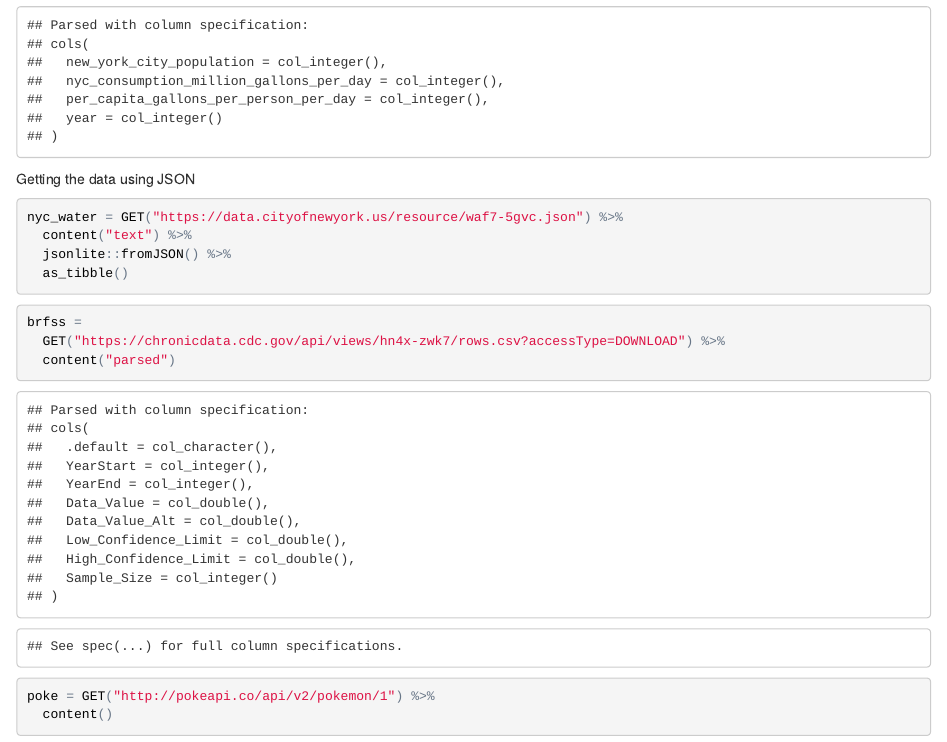
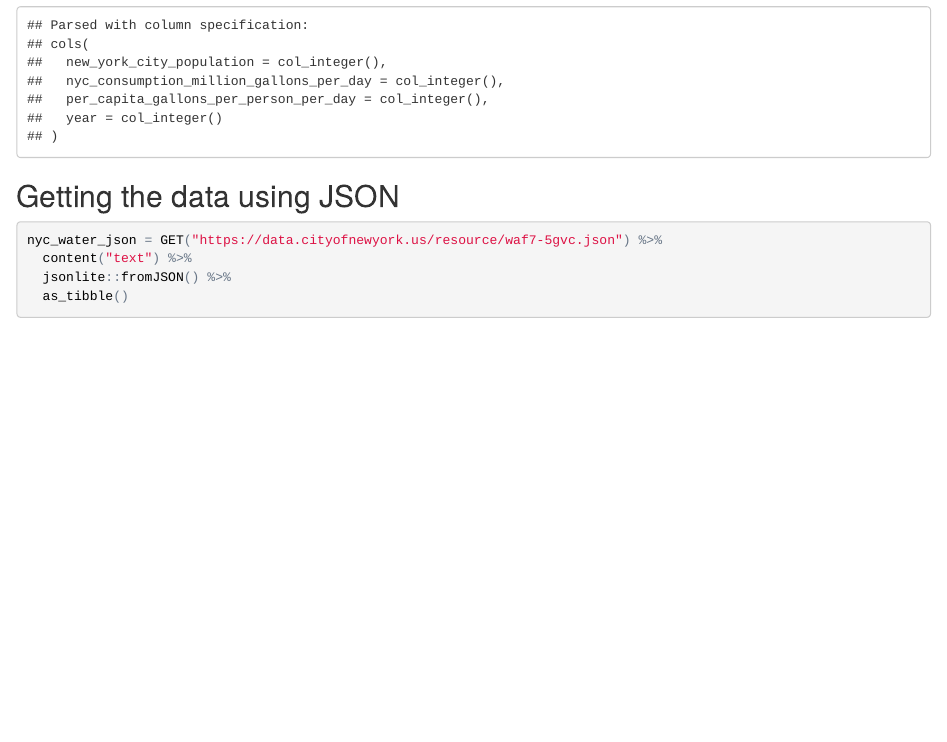
Before and after one commit to wl2632/example_data_wrangling, an R Markdown document (read_data.RMd): the page in a window 1100 px wide, from 3040 px down. The pictures show the output file read_data.html that the author committed with the source, opened offline.

Commit message:
nyc_water_json

````diff
--- a/read_data.RMd
+++ b/read_data.RMd
@@ -106,33 +106,29 @@ https://data.cityofnewyork.us/resource/waf7-5gvc.csv
 
 ```{r}
 nyc_water = GET("https://data.cityofnewyork.us/resource/waf7-5gvc.csv") %>%
-    content("parsed")
+  content("parsed")
 
 
 ```
 
-Getting the data using JSON
+## Getting the data using JSON
 
 ```{r}
-nyc_water = GET("https://data.cityofnewyork.us/resource/waf7-5gvc.json") %>%
+nyc_water_json = GET("https://data.cityofnewyork.us/resource/waf7-5gvc.json") %>%
   content("text") %>%
   jsonlite::fromJSON() %>%
   as_tibble()
-
 
 ```
 
 ```{r}
 
-brfss =
-  GET("https://chronicdata.cdc.gov/api/views/hn4x-zwk7/rows.csv?accessType=DOWNLOAD") %>%
-  content("parsed")
+
 
 ```
 
 
 ```{r}
-poke = GET("http://pokeapi.co/api/v2/pokemon/1") %>%
-  content()
+
 
 ```
````
Also changed, not shown: read_data.html.
